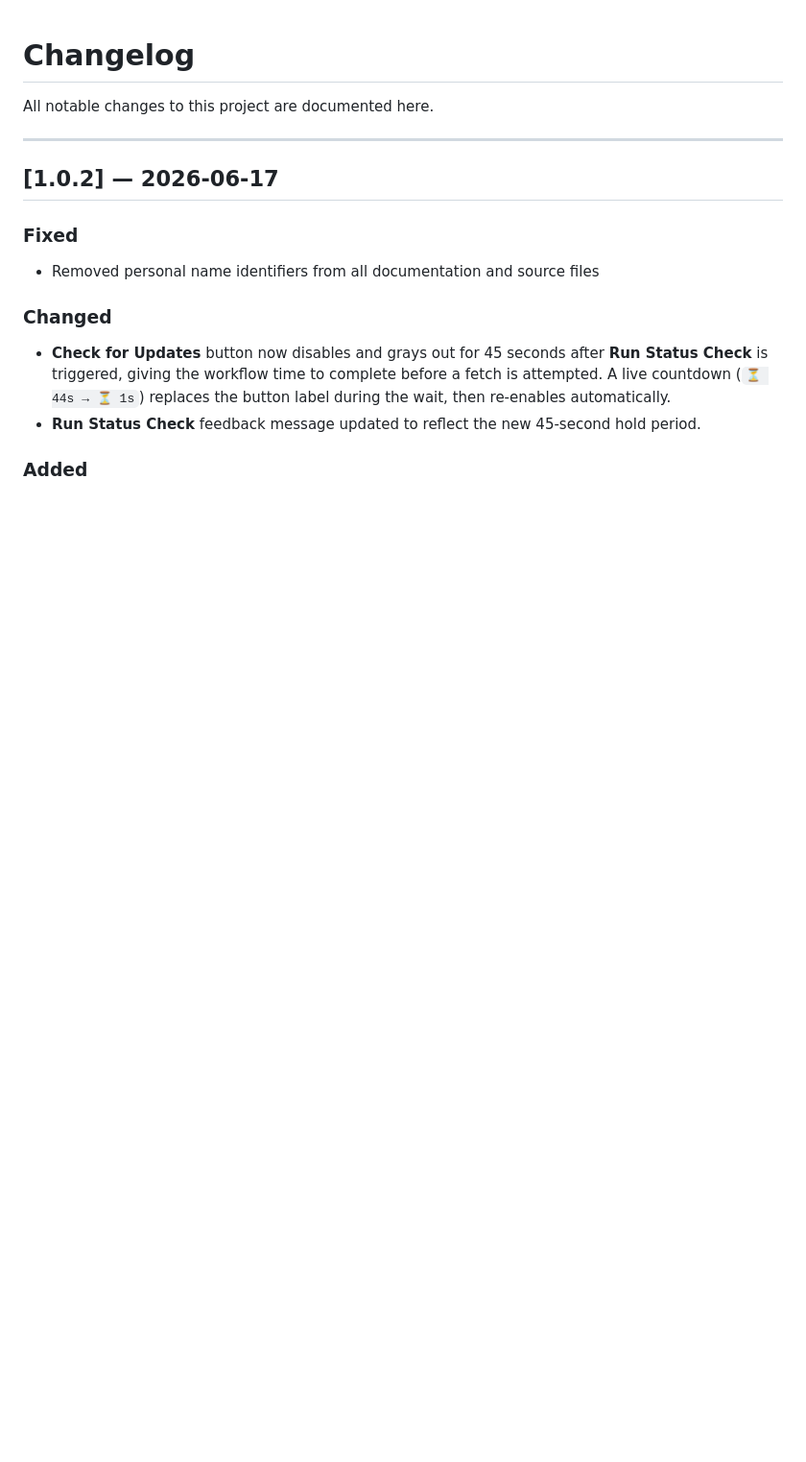
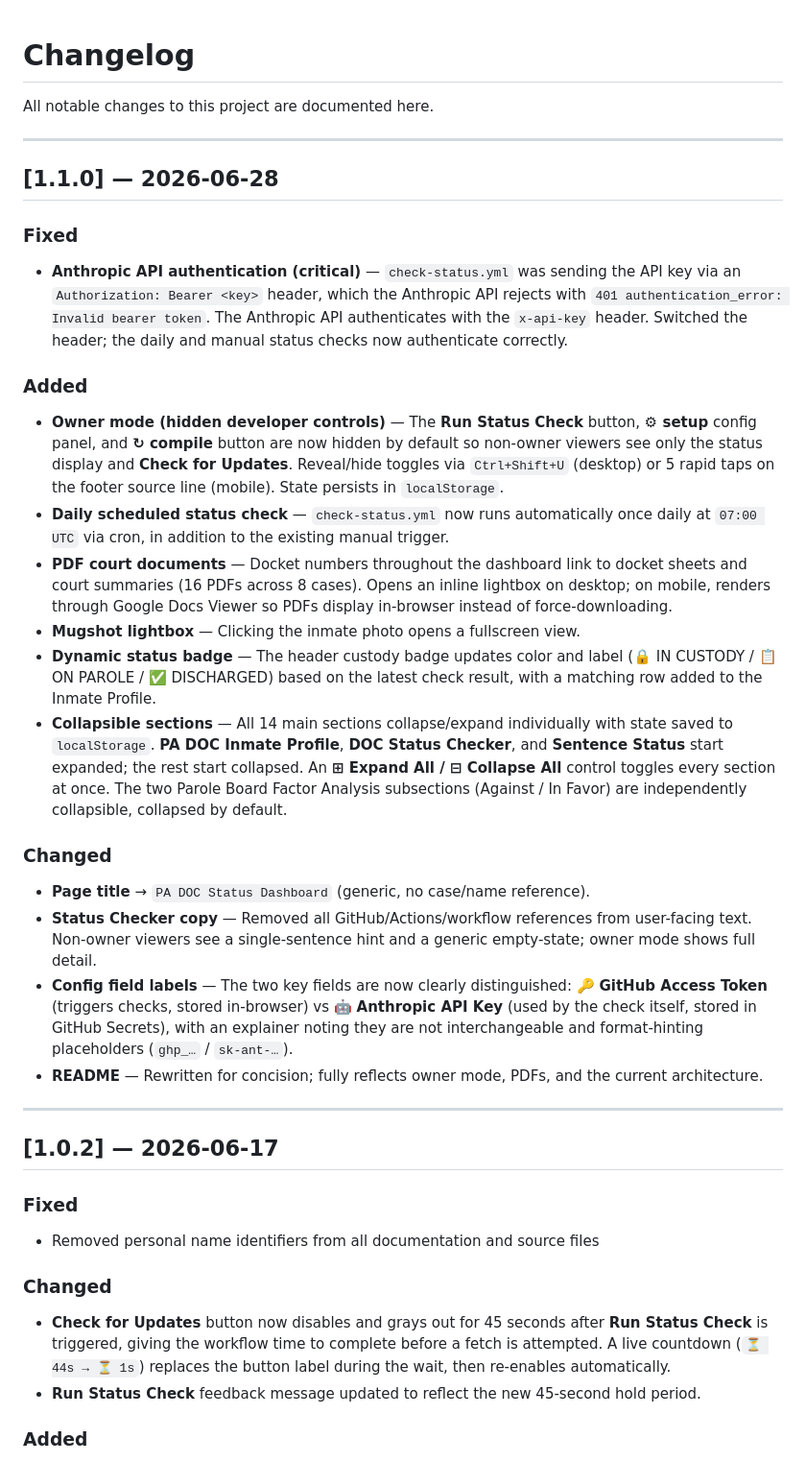
Before and after one commit to id10tmau5/chattin-dashboard, a Markdown page: CHANGELOG.md, the part around the change. Shown at 96% size. GitHub-like rendering; blank space fills up the shorter version.

Commit message:
docs: CHANGELOG 1.1.0 — 401 fix, owner mode, PDFs, collapsible sections, config clarity

```diff
--- a/CHANGELOG.md
+++ b/CHANGELOG.md
@@ -1,6 +1,27 @@
 # Changelog
 
 All notable changes to this project are documented here.
+
+---
+
+## [1.1.0] — 2026-06-28
+
+### Fixed
+- **Anthropic API authentication (critical)** — `check-status.yml` was sending the API key via an `Authorization: Bearer <key>` header, which the Anthropic API rejects with `401 authentication_error: Invalid bearer token`. The Anthropic API authenticates with the `x-api-key` header. Switched the header; the daily and manual status checks now authenticate correctly.
+
+### Added
+- **Owner mode (hidden developer controls)** — The **Run Status Check** button, **⚙ setup** config panel, and **↻ compile** button are now hidden by default so non-owner viewers see only the status display and **Check for Updates**. Reveal/hide toggles via `Ctrl+Shift+U` (desktop) or 5 rapid taps on the footer source line (mobile). State persists in `localStorage`.
+- **Daily scheduled status check** — `check-status.yml` now runs automatically once daily at `07:00 UTC` via cron, in addition to the existing manual trigger.
+- **PDF court documents** — Docket numbers throughout the dashboard link to docket sheets and court summaries (16 PDFs across 8 cases). Opens an inline lightbox on desktop; on mobile, renders through Google Docs Viewer so PDFs display in-browser instead of force-downloading.
+- **Mugshot lightbox** — Clicking the inmate photo opens a fullscreen view.
+- **Dynamic status badge** — The header custody badge updates color and label (🔒 IN CUSTODY / 📋 ON PAROLE / ✅ DISCHARGED) based on the latest check result, with a matching row added to the Inmate Profile.
+- **Collapsible sections** — All 14 main sections collapse/expand individually with state saved to `localStorage`. **PA DOC Inmate Profile**, **DOC Status Checker**, and **Sentence Status** start expanded; the rest start collapsed. An **⊞ Expand All / ⊟ Collapse All** control toggles every section at once. The two Parole Board Factor Analysis subsections (Against / In Favor) are independently collapsible, collapsed by default.
+
+### Changed
+- **Page title** → `PA DOC Status Dashboard` (generic, no case/name reference).
+- **Status Checker copy** — Removed all GitHub/Actions/workflow references from user-facing text. Non-owner viewers see a single-sentence hint and a generic empty-state; owner mode shows full detail.
+- **Config field labels** — The two key fields are now clearly distinguished: 🔑 **GitHub Access Token** (triggers checks, stored in-browser) vs 🤖 **Anthropic API Key** (used by the check itself, stored in GitHub Secrets), with an explainer noting they are not interchangeable and format-hinting placeholders (`ghp_…` / `sk-ant-…`).
+- **README** — Rewritten for concision; fully reflects owner mode, PDFs, and the current architecture.
 
 ---
 
```
